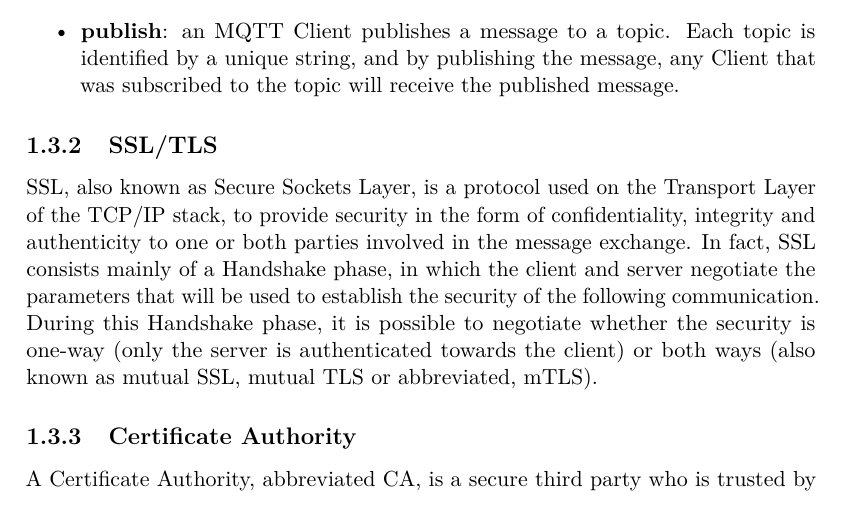
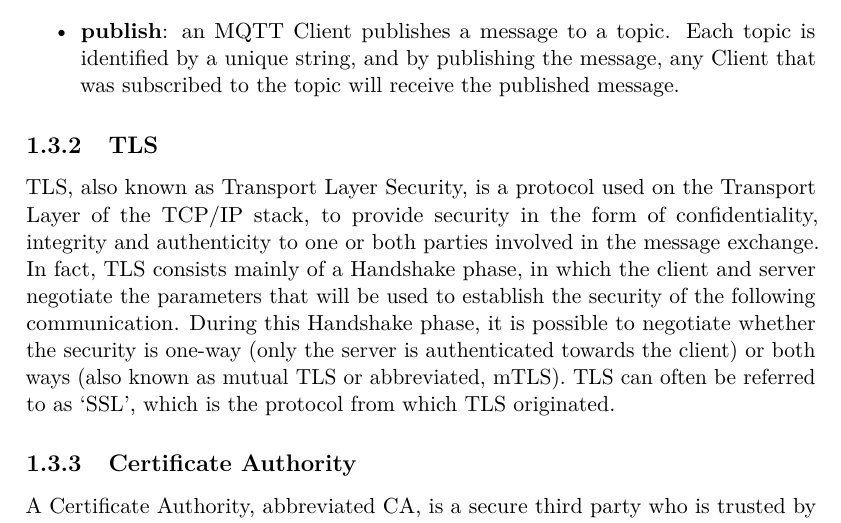
Before and after one commit to RadekDiLuca/bachelor-internship-report, a LaTeX thesis (internship-report.tex): part of page 7 of 55, cut so that both start at the same text. The pictures show the PDF file internship-report.pdf that the author committed with the source.

Commit message:
feat: remove SSL referencing

```diff
--- a/internship-report.tex
+++ b/internship-report.tex
@@ -78,7 +78,7 @@ For the sake of this report, we will be using some core concepts that are critic
 
 \subsection{MQTT}
 MQTT, also known as Message Queuing Telemetry Transport, is a lightweight protocol used on the Application Layer of the TCP/IP stack. MQTT is an alternative to the widely spread HTTP, and it’s mainly used for connectivity to and from Internet of Things devices, due to the lightweight nature of the protocol and due to the low memory availability of the above mentioned IoT devices.
-Since the MQTT protocol is by nature a lightweight protocol, it does not feature many security capabilities, so it must rely on the security checks made by the layer immediately below MQTT, the Transport layer, via SSL/TLS.
+Since the MQTT protocol is by nature a lightweight protocol, it does not feature many security capabilities, so it must rely on the security checks made by the layer immediately below MQTT, the Transport layer, via TLS.
 In \autoref{fig:mqtt} we can see a representation of a typical message exchange via the MQTT protocol.
 
 \begin{figure}
@@ -93,8 +93,8 @@ The exchange of information is mainly done through the publish/subscribe paradig
 	\item \textbf{publish}: an MQTT Client publishes a message to a topic. Each topic is identified by a unique string, and by publishing the message, any Client that was subscribed to the topic will receive the published message.
 \end{itemize}
 
-\subsection{SSL/TLS}
-SSL, also known as Secure Sockets Layer, is a protocol used on the Transport Layer of the TCP/IP stack, to provide security in the form of confidentiality, integrity and authenticity to one or both parties involved in the message exchange. In fact, SSL consists mainly of a Handshake phase, in which the client and server negotiate the parameters that will be used to establish the security of the following communication. During this Handshake phase, it is possible to negotiate whether the security is one-way (only the server is authenticated towards the client) or both ways (also known as mutual SSL, mutual TLS or abbreviated, mTLS).
+\subsection{TLS}
+TLS, also known as Transport Layer Security, is a protocol used on the Transport Layer of the TCP/IP stack, to provide security in the form of confidentiality, integrity and authenticity to one or both parties involved in the message exchange. In fact, TLS consists mainly of a Handshake phase, in which the client and server negotiate the parameters that will be used to establish the security of the following communication. During this Handshake phase, it is possible to negotiate whether the security is one-way (only the server is authenticated towards the client) or both ways (also known as mutual TLS or abbreviated, mTLS). TLS can often be referred to as `SSL', which is the protocol from which TLS originated.
 
 \subsection{Certificate Authority}
 A Certificate Authority, abbreviated CA, is a secure third party who is trusted by both TLS server and TLS client. In general, the client trusts the CA to certify that the server is who they claim to be. In mutual TLS, the CA is also used by the server, to certify that the client is who they claim to be.
```
Also changed, not shown: internship-report.pdf, 5 other files.
